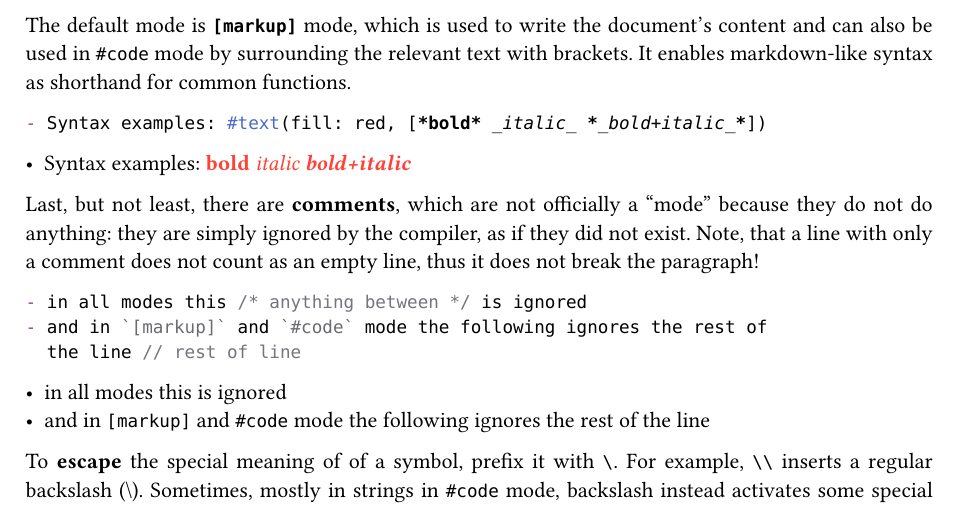
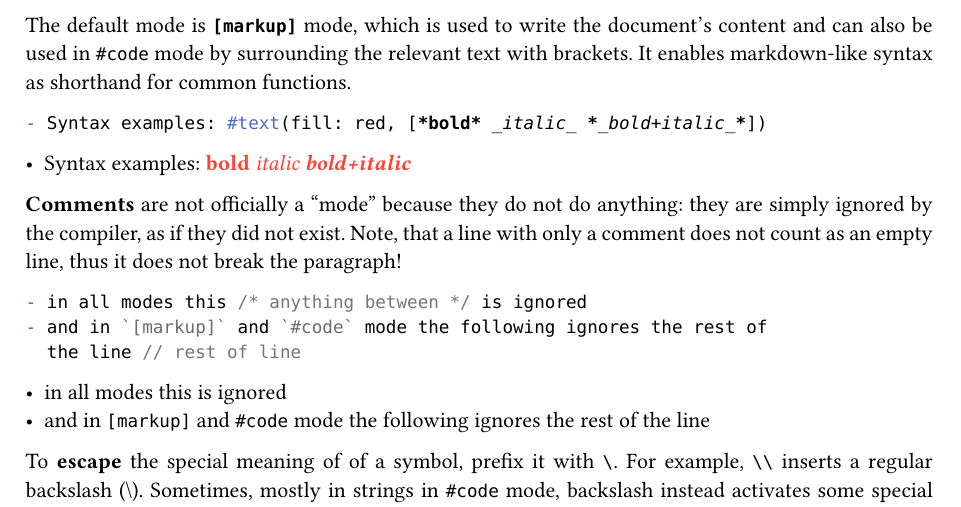
Before and after one commit to bugsbugsbux/learning-typst, a Typst document (understanding.typ): part of page 2 of 18, cut so that both start at the same text. Compiled offline with Typst 0.15.

Commit message:
phrasing

````diff
--- a/understanding.typ
+++ b/understanding.typ
@@ -75,7 +75,7 @@ shorthand for common functions.
 ```
 - Syntax examples: #text(fill: red, [*bold* _italic_ *_bold+italic_*])
 
-Last, but not least, there are *comments*, which are not officially a
+*Comments* are not officially a
 "mode" because they do not do anything: they are simply ignored by
 the compiler, as if they did not exist. Note, that a line with only a
 comment does not count as an empty line, thus it does not break the
````
